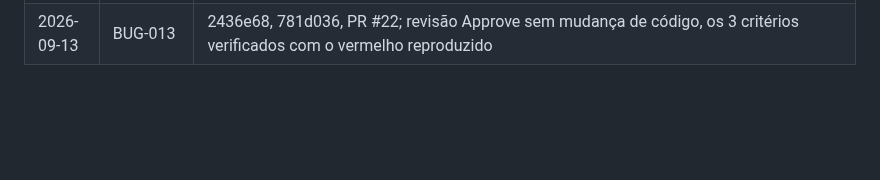
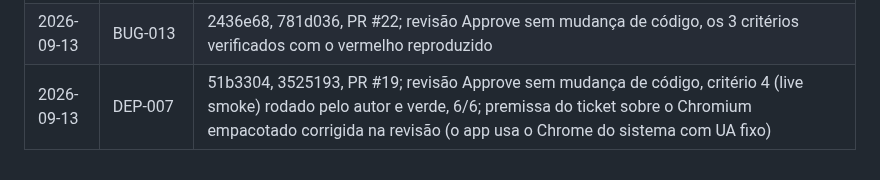
Before and after one commit to Laginho/SIGAA-ME, a Markdown page: .scratch/05-fase4-prontidao-para-distribuicao/ledger.md, the part around the change. Rendered like a GitHub page; blank space fills up the shorter version.

Commit message:
docs: close DEP-007 as done with live smoke result and ledger entry (DEP-007)
Co-Authored-By: Claude Fable 5.1 <noreply@anthropic.com>

```diff
--- a/.scratch/05-fase4-prontidao-para-distribuicao/ledger.md
+++ b/.scratch/05-fase4-prontidao-para-distribuicao/ledger.md
@@ -26,3 +26,4 @@
 | 2026-09-13 | DEP-004 | 351e01f, b3812b1, PR #18; attempt 1 parou por premissa errada no ticket (dizia que não havia script `--ui`), corrigida na etapa 1 antes da segunda tentativa; revisão Approve sem mudança de código, os 4 critérios verificados no Windows |
 | 2026-09-13 | BUG-012 | ab64846, dfdf4d8, 5d9d609, PR #21; reaberta uma vez porque o único teste mockava `deps.simulateNewFile` e nunca chegava ao `main.ts`; fechada sem mudança de código na segunda revisão, com cada `catch` derrubado em separado; lacuna aceita no critério 1 (a chamada de `log.error` não tem asserção) |
 | 2026-09-13 | BUG-013 | 2436e68, 781d036, PR #22; revisão Approve sem mudança de código, os 3 critérios verificados com o vermelho reproduzido |
+| 2026-09-13 | DEP-007 | 51b3304, 3525193, PR #19; revisão Approve sem mudança de código, critério 4 (live smoke) rodado pelo autor e verde, 6/6; premissa do ticket sobre o Chromium empacotado corrigida na revisão (o app usa o Chrome do sistema com UA fixo) |
```
Also changed, not shown: 1 other file.
